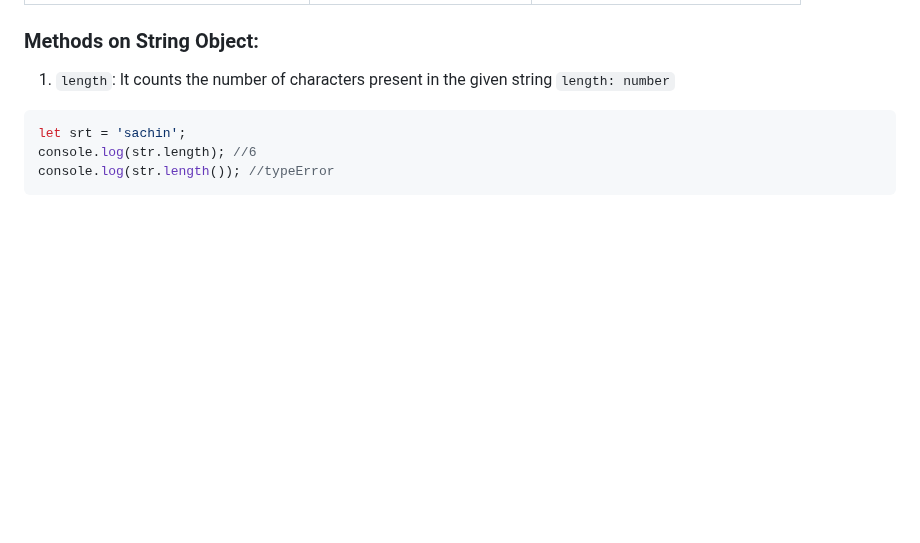
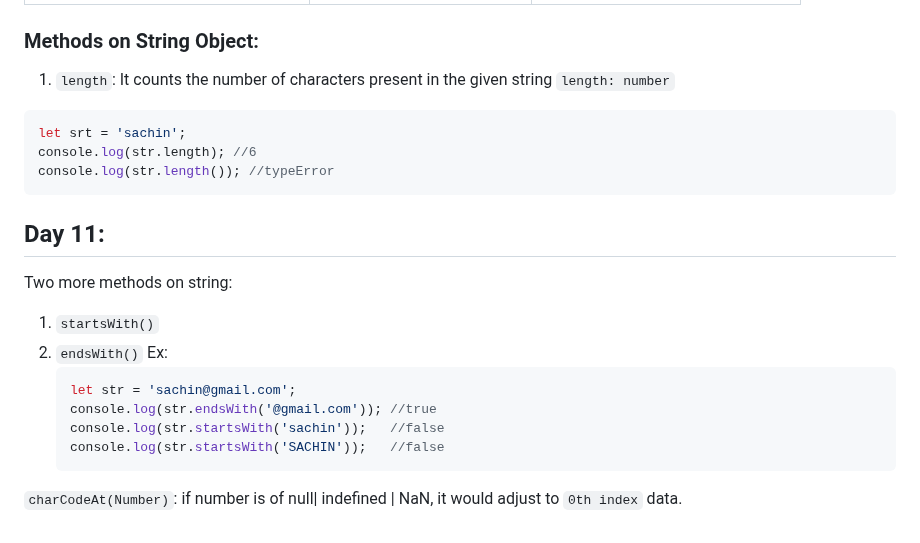
Before and after one commit to alokg-812/Full-Stack-Development, a Markdown page: FashionStore/javascript/readme.md, the part around the change. Drawn GitHub-style; blank space fills up the shorter version.

````diff
--- a/FashionStore/javascript/readme.md
+++ b/FashionStore/javascript/readme.md
@@ -754,3 +754,18 @@ let srt = 'sachin';
 console.log(str.length); //6
 console.log(str.length()); //typeError
 ```
+
+## Day 11:
+
+Two more methods on string:
+1. `startsWith()`
+2. `endsWith()`
+   Ex:
+   ```javascript
+   let str = 'sachin@gmail.com';
+   console.log(str.endsWith('@gmail.com')); //true
+   console.log(str.startsWith('sachin'));   //false
+   console.log(str.startsWith('SACHIN'));   //false
+   ```
+
+`charCodeAt(Number)`: if number is of null| indefined | NaN, it would adjust to `0th index` data.
````
